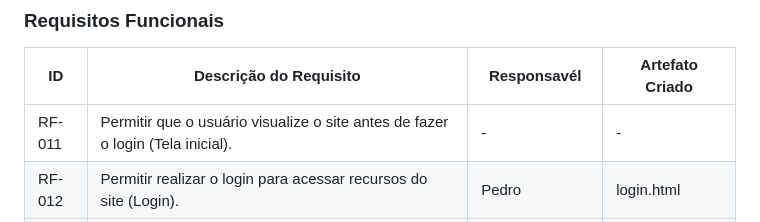
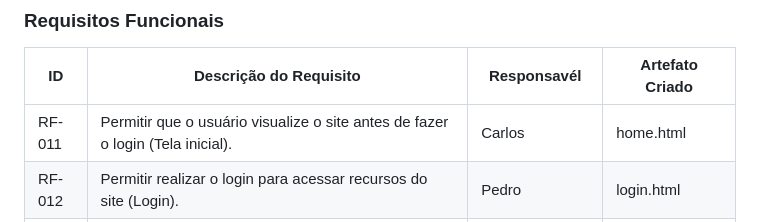
Before and after one commit to ICEI-PUC-Minas-PBR-SI/pbr-si-ads-2023-2-p1-tiaw-g5-classcapture, a Markdown page: docs/development.md, the part around the change. Rendered like a GitHub page.

```diff
--- a/docs/development.md
+++ b/docs/development.md
@@ -26,7 +26,7 @@ Aqui estão os requisitos funcionais e não funcionais relacionados ao escopo do
 
 |ID    | Descrição do Requisito | Responsavél | Artefato Criado |
 |------|------------------------|------------|-----------------|
-|RF-011| Permitir que o usuário visualize o site antes de fazer o login (Tela inicial). | - | - |
+|RF-011| Permitir que o usuário visualize o site antes de fazer o login (Tela inicial). | Carlos | home.html |
 |RF-012| Permitir realizar o login para acessar recursos do site (Login). | Pedro | login.html |
 |RF-001| Permitir o cadastro dos alunos (Cadastro). | Pedro | cadastro.html |
 |RF-002| Permitir a alteração de cadastro inicial dos alunos (Esqueci a senha). | - | - |
```
